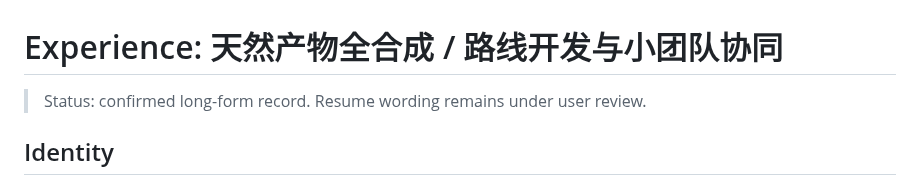
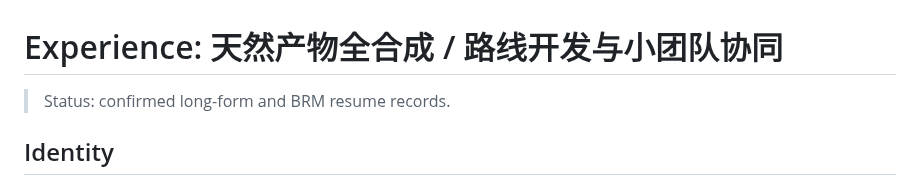
Before and after one commit to Zhangsfish/pre_training, a Markdown page: experience/jlu-natural-product-synthesis.md, the part around the change. Rendered like a GitHub page.

Commit message:
Mark natural-product resume wording approved

```diff
--- a/experience/jlu-natural-product-synthesis.md
+++ b/experience/jlu-natural-product-synthesis.md
@@ -1,6 +1,6 @@
 # Experience: 天然产物全合成 / 路线开发与小团队协同
 
-> Status: confirmed long-form record. Resume wording remains under user review.
+> Status: confirmed long-form and BRM resume records.
 
 ## Identity
 
```
